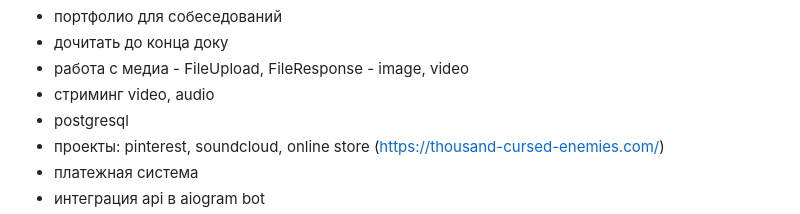
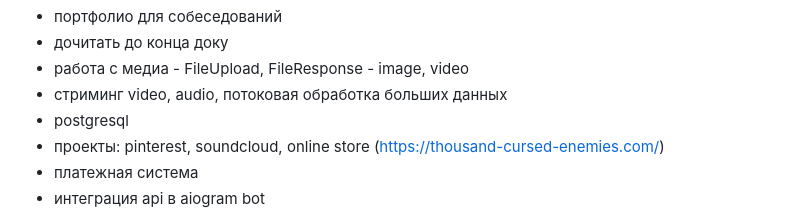
Before and after one commit to shutsuensha/fastapi-practice, a Markdown page: README.md, the part around the change. Rendered like a GitHub page.

```diff
--- a/README.md
+++ b/README.md
@@ -26,7 +26,7 @@
 - портфолио для собеседований
 - дочитать до конца доку
 - работа с медиа - FileUpload, FileResponse - image, video
-- стриминг video, audio
+- стриминг video, audio, потоковая обработка больших данных
 - postgresql
 - проекты: pinterest, soundcloud, online store (https://thousand-cursed-enemies.com/)
 - платежная система
```
